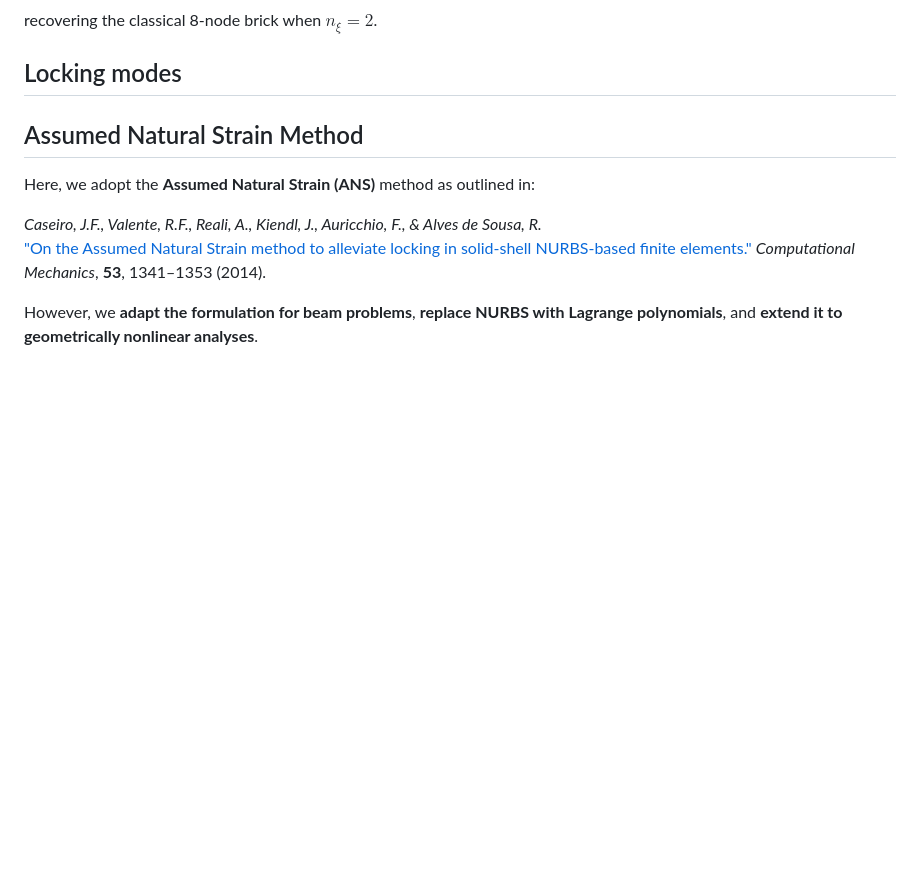
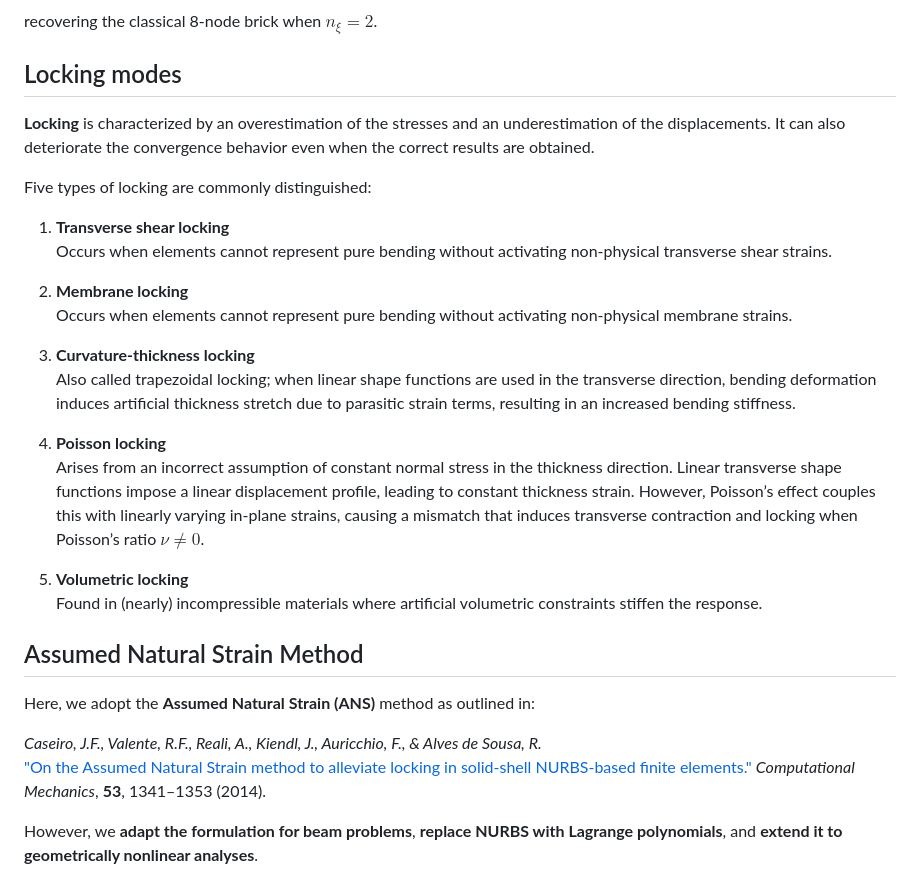
Before and after one commit to jaafaralaswad/Improved-Brick-Finite-Elements-for-Beam-Problems, a Markdown page: README.md, the part around the change. GitHub-like rendering; blank space fills up the shorter version.

```diff
--- a/README.md
+++ b/README.md
@@ -347,6 +347,24 @@ recovering the classical 8-node brick when $n_\xi=2$.
 
 ## Locking modes
 
+**Locking** is characterized by an overestimation of the stresses and an underestimation of the displacements. It can also deteriorate the convergence behavior even when the correct results are obtained.
+
+Five types of locking are commonly distinguished:
+
+1. **Transverse shear locking**
+   Occurs when elements cannot represent pure bending without activating non-physical transverse shear strains.
+
+2. **Membrane locking**
+   Occurs when elements cannot represent pure bending without activating non-physical membrane strains.
+
+3. **Curvature-thickness locking**
+   Also called trapezoidal locking; when linear shape functions are used in the transverse direction, bending deformation induces artificial thickness stretch due to parasitic strain terms, resulting in an increased bending stiffness.
+
+4. **Poisson locking**
+  Arises from an incorrect assumption of constant normal stress in the thickness direction. Linear transverse shape functions impose a linear displacement profile, leading to constant thickness strain. However, Poisson’s effect couples this with linearly varying in-plane strains, causing a mismatch that induces transverse contraction and locking when Poisson’s ratio $\nu \ne 0$.
+
+5. **Volumetric locking**
+   Found in (nearly) incompressible materials where artificial volumetric constraints stiffen the response.
 
 
 
```
